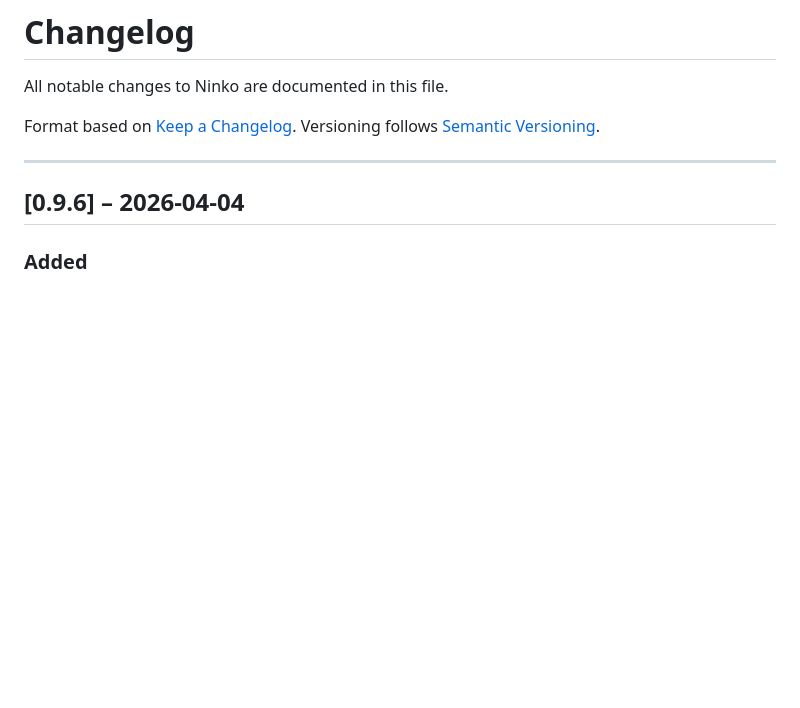
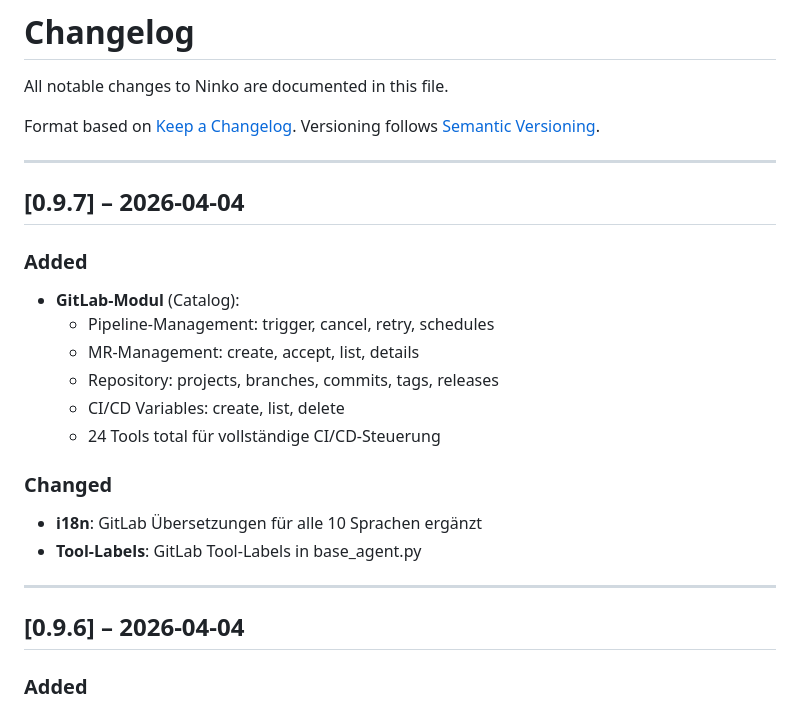
Before and after one commit to natorus87/ninko, a Markdown page: CHANGELOG.md, the part around the change. Rendered like a GitHub page; blank space fills up the shorter version.

Commit message:
chore: update CHANGELOG.md for v0.9.7 with GitLab module

```diff
--- a/CHANGELOG.md
+++ b/CHANGELOG.md
@@ -4,6 +4,24 @@ All notable changes to Ninko are documented in this file.
 
 Format based on [Keep a Changelog](https://keepachangelog.com/en/1.0.0/).
 Versioning follows [Semantic Versioning](https://semver.org/).
+
+---
+
+## [0.9.7] – 2026-04-04
+
+### Added
+
+- **GitLab-Modul** (Catalog):
+  - Pipeline-Management: trigger, cancel, retry, schedules
+  - MR-Management: create, accept, list, details
+  - Repository: projects, branches, commits, tags, releases
+  - CI/CD Variables: create, list, delete
+  - 24 Tools total für vollständige CI/CD-Steuerung
+
+### Changed
+
+- **i18n**: GitLab Übersetzungen für alle 10 Sprachen ergänzt
+- **Tool-Labels**: GitLab Tool-Labels in base_agent.py
 
 ---
 
```
